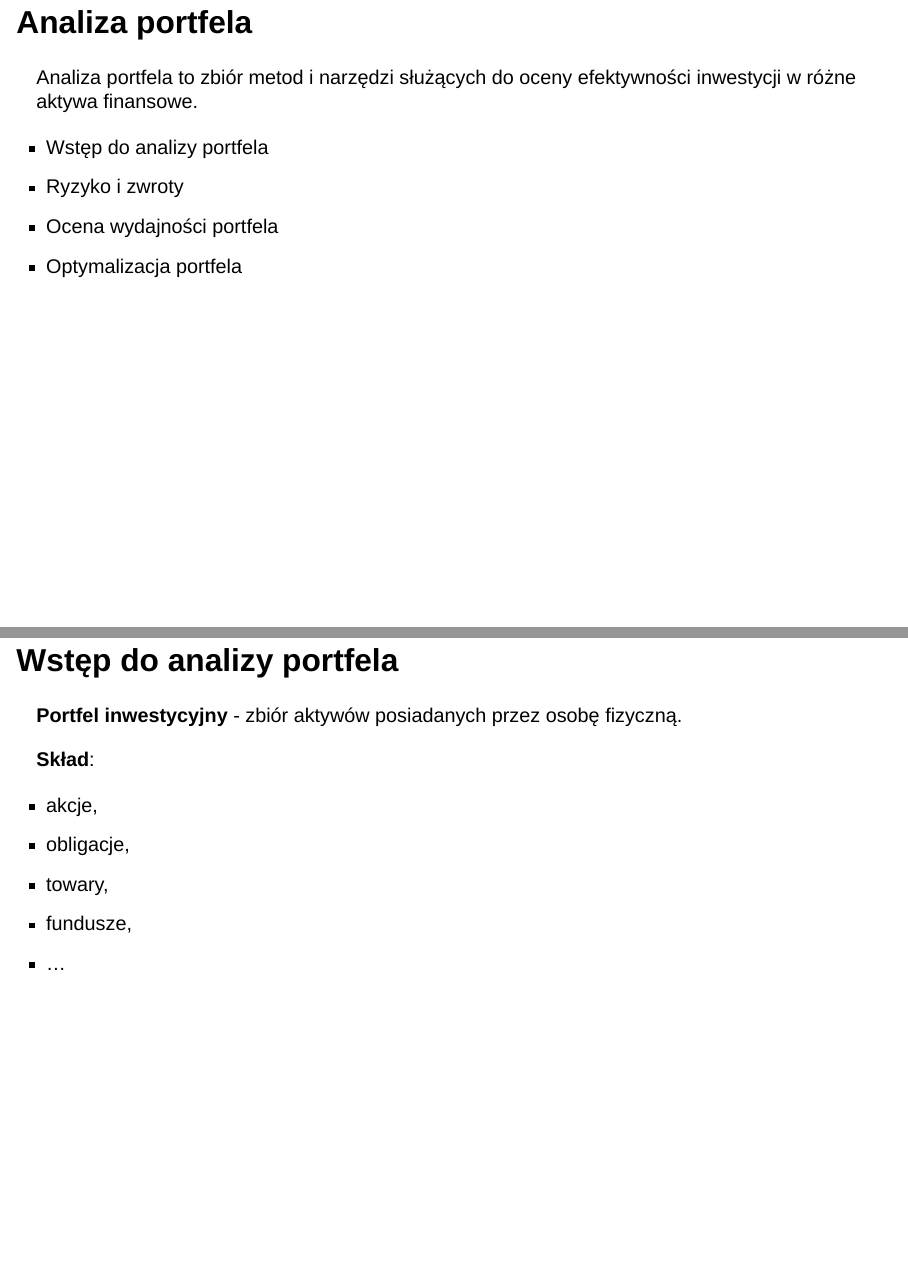
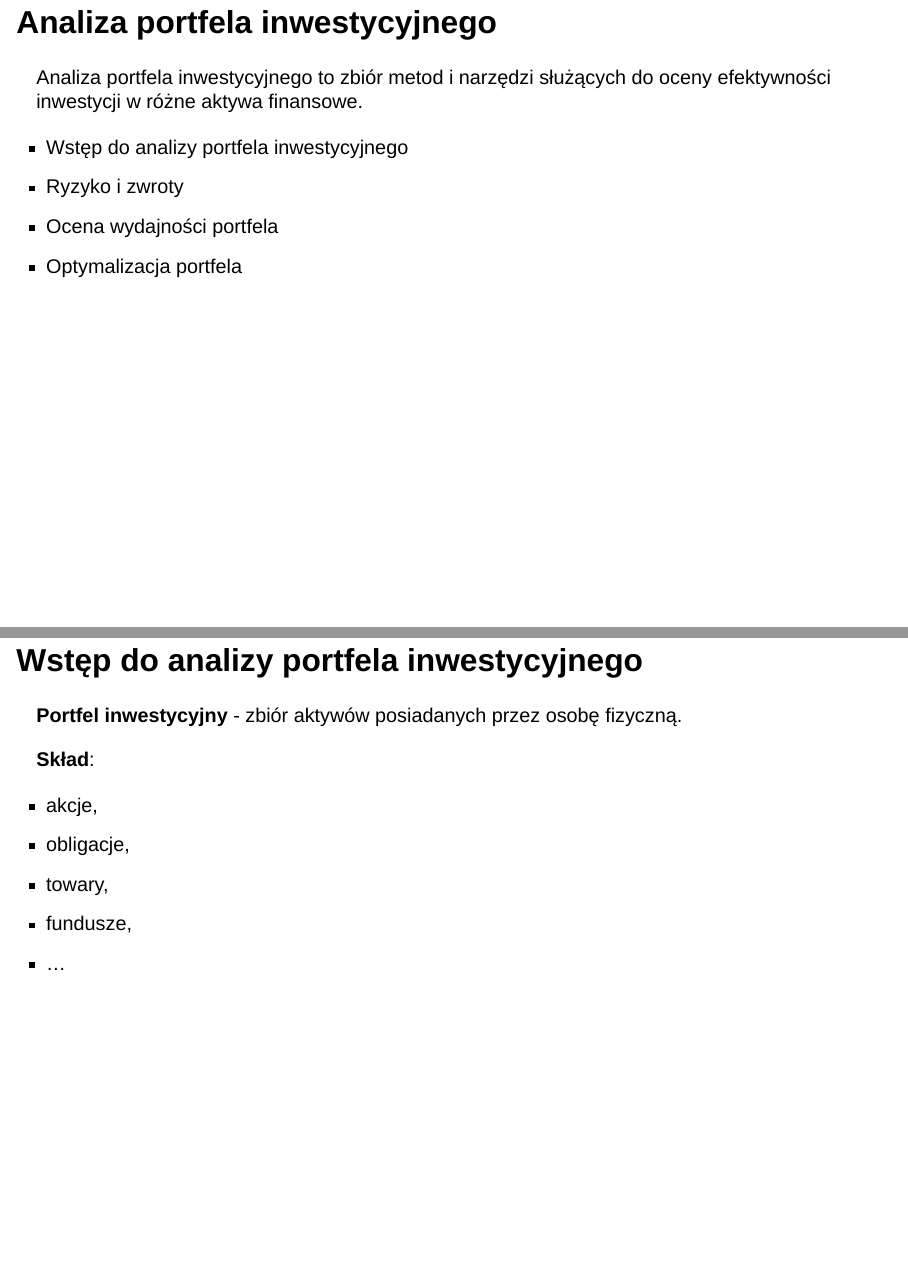
Before and after one commit to Tomexr1/Categorical_Data_Analysis, a Quarto document (matematyka_dla_przemyslu/Prezentacja1.qmd): pages 3 and 5 of 11, joined at a grey line. Rendered offline with R 4.5, knitr and Pandoc in place of Quarto, with nearby package versions; drawn as Slidy slides in place of the format the file asks for; some code elsewhere in the file could not run offline.

Commit message:
Mała poprawka portfel (inwestycyjny)

```diff
--- a/matematyka_dla_przemyslu/Prezentacja1.qmd
+++ b/matematyka_dla_przemyslu/Prezentacja1.qmd
@@ -22,10 +22,10 @@ title-slide-attributes:
 -   Część 2: Model GARCH
 
-## Analiza portfela
+## Analiza portfela inwestycyjnego
 
-Analiza portfela to zbiór metod i narzędzi służących do oceny efektywności inwestycji w różne aktywa finansowe.
+Analiza portfela inwestycyjnego to zbiór metod i narzędzi służących do oceny efektywności inwestycji w różne aktywa finansowe.
 
--   Wstęp do analizy portfela
+-   Wstęp do analizy portfela inwestycyjnego
 -   Ryzyko i zwroty
 -   Ocena wydajności portfela
 -   Optymalizacja portfela
@@ -43,7 +43,7 @@ GARCH(p, q): \sigma_t^2 = \omega + \sum_{i=1}^p\alpha_i \varepsilon_{t-i}^2 + \s
 -   Ocena wydajności modelu
 -   Przykłady zastosowań
 
-## Wstęp do analizy portfela
+## Wstęp do analizy portfela inwestycyjnego
 
 **Portfel inwestycyjny** - zbiór aktywów posiadanych przez osobę fizyczną.
 
```
Also changed, not shown: matematyka_dla_przemyslu/Prezentacja1.qmd (2 more changed lines).
